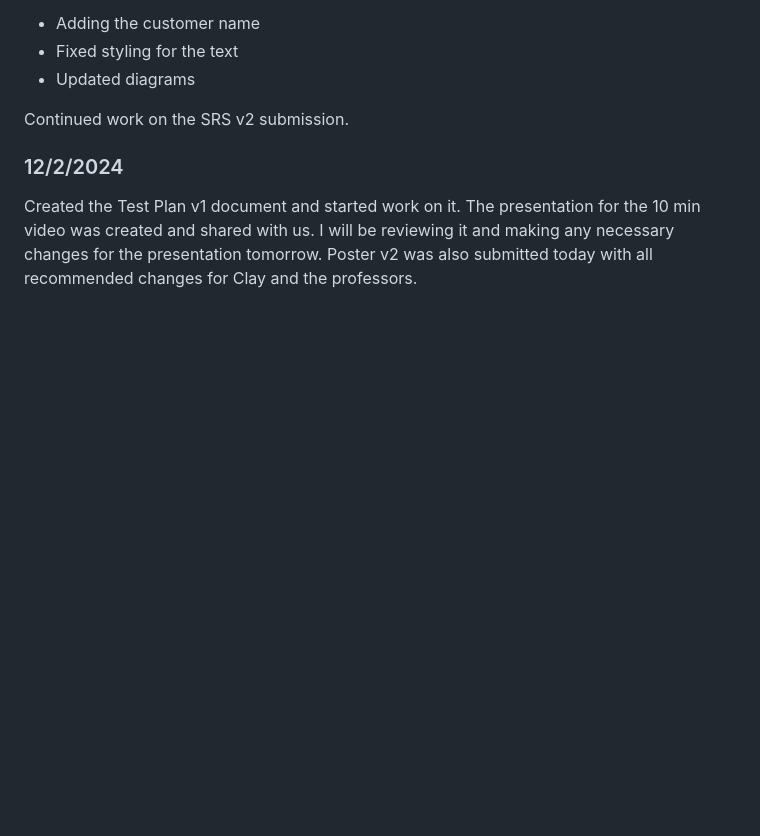
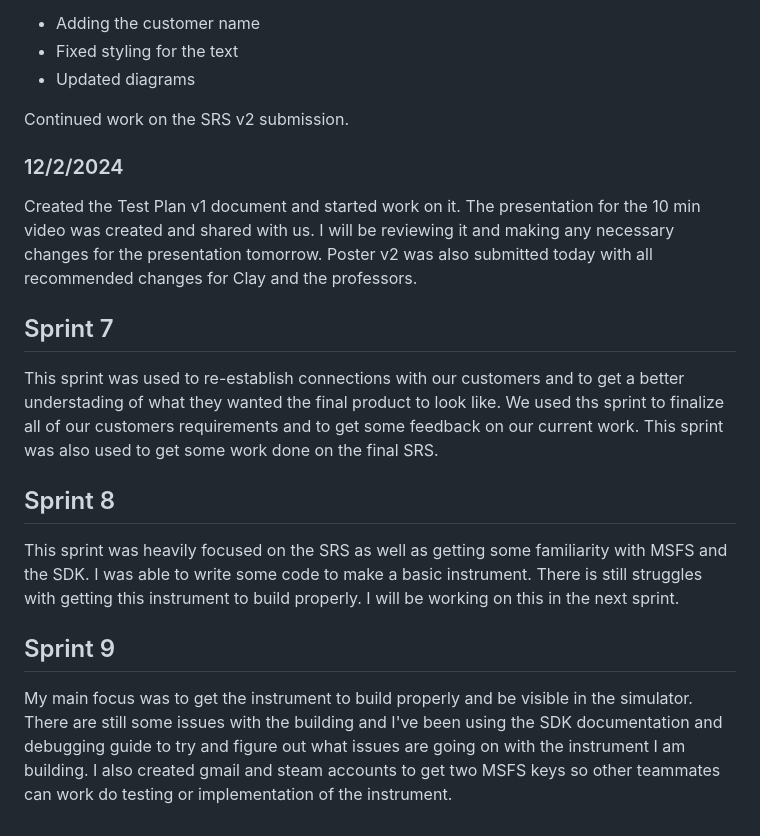
Before and after one commit to Hcappers/GNSS, a Markdown page: Lofton.md, the part around the change. GitHub-like rendering; blank space fills up the shorter version.

```diff
--- a/Lofton.md
+++ b/Lofton.md
@@ -135,3 +135,16 @@ Continued work on the SRS v2 submission.
 ### 12/2/2024
 
 Created the Test Plan v1 document and started work on it. The presentation for the 10 min video was created and shared with us. I will be reviewing it and making any necessary changes for the presentation tomorrow. Poster v2 was also submitted today with all recommended changes for Clay and the professors.
+
+
+## Sprint 7
+
+This sprint was used to re-establish connections with our customers and to get a better understading of what they wanted the final product to look like. We used ths sprint to finalize all of our customers requirements and to get some feedback on our current work. This sprint was also used to get some work done on the final SRS.
+
+## Sprint 8
+
+This sprint was heavily focused on the SRS as well as getting some familiarity with MSFS and the SDK. I was able to write some code to make a basic instrument. There is still struggles with getting this instrument to build properly. I will be working on this in the next sprint.
+
+## Sprint 9
+
+My main focus was to get the instrument to build properly and be visible in the simulator. There are still some issues with the building and I've been using the SDK documentation and debugging guide to try and figure out what issues are going on with the instrument I am building. I also created gmail and steam accounts to get two MSFS keys so other teammates can work do testing or implementation of the instrument.
```
